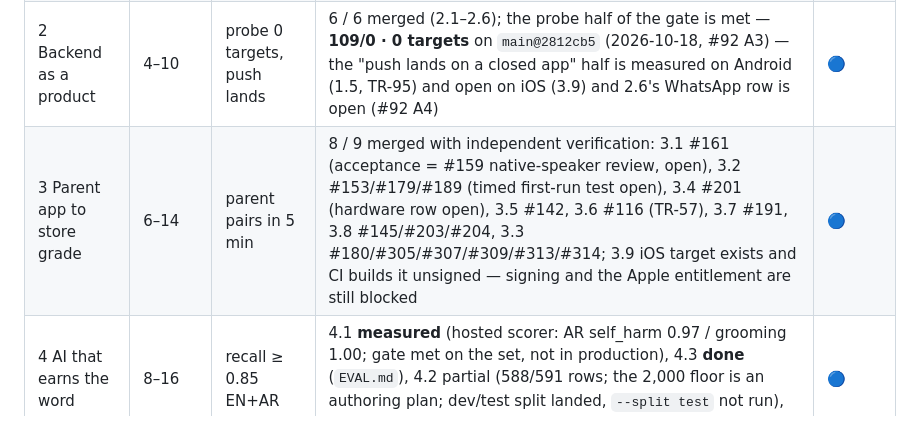
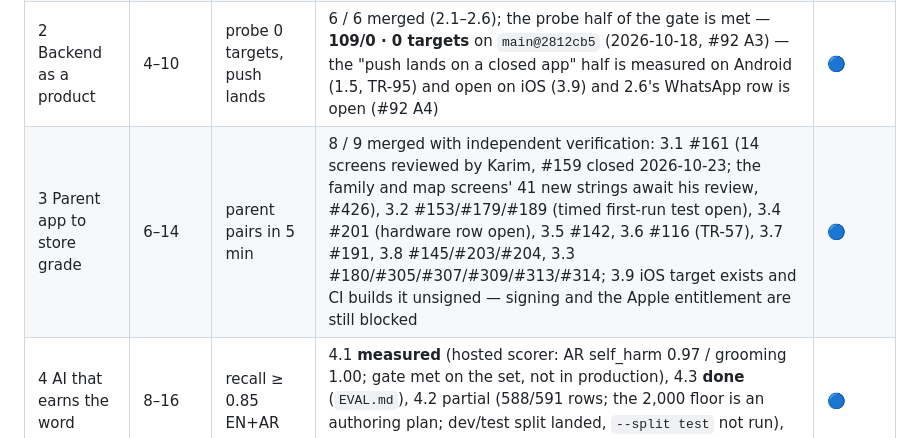
Before and after one commit to handfulofluck-lab/osra, a Markdown page: docs/ROADMAP.md, the part around one of its changes. Drawn GitHub-style.

```diff
--- a/docs/ROADMAP.md
+++ b/docs/ROADMAP.md
@@ -33,7 +33,7 @@ probe; a green unit suite does not open a gate.
 | 0 Stabilise | 1 | — | 6 / 6 | ✅ |
 | 1 Android credibility | 2–8 | 10 bypasses fail on hardware | 9 / 9 merged (1.1–1.3 #76 `7498103`; 1.4, 1.6–1.9 #78 `f0f586b`; 1.5 #320 `9a3ab93` + #322 `90aba29`), acceptance open on 1.4 and 1.8, and **the gate is not passed**: the 2026-10-17 table records `pm clear` (#81) and force-stop FAIL and #9/#10 as manual, never measurements (`docs/QA/QA-REPORT-2026-10-17.md:11-19`). **2026-10-18: S1 and S1b now PASS on hardware** (TR-21, `main@4adc601`) — the emergency dialer holds the front at 2.4/6.3/11.3 s on Full and 2.3/6.4/11.4 s on a clean Play install under a real `lock`; **2026-10-19: row 3 is redefined (the accepted silence assertion, `QA/TESTING-STRATEGY.md` §3a) and measured PASS on the Flip4** — one critical `tamper`/`device_silent` alert 474 s after `am force-stop`, `Device.status=offline` (TR-22). 1.5 met on the Flip4 2026-10-23 (TR-95) | 🔵 |
 | 2 Backend as a product | 4–10 | probe 0 targets, push lands | 6 / 6 merged (2.1–2.6); the probe half of the gate is met — **109/0 · 0 targets** on `main@2812cb5` (2026-10-18, #92 A3) — the "push lands on a closed app" half is measured on Android (1.5, TR-95) and open on iOS (3.9) and 2.6's WhatsApp row is open (#92 A4) | 🔵 |
-| 3 Parent app to store grade | 6–14 | parent pairs in 5 min | 8 / 9 merged with independent verification: 3.1 #161 (acceptance = #159 native-speaker review, open), 3.2 #153/#179/#189 (timed first-run test open), 3.4 #201 (hardware row open), 3.5 #142, 3.6 #116 (TR-57), 3.7 #191, 3.8 #145/#203/#204, 3.3 #180/#305/#307/#309/#313/#314; 3.9 iOS target exists and CI builds it unsigned — signing and the Apple entitlement are still blocked | 🔵 |
+| 3 Parent app to store grade | 6–14 | parent pairs in 5 min | 8 / 9 merged with independent verification: 3.1 #161 (14 screens reviewed by Karim, #159 closed 2026-10-23; the family and map screens' 41 new strings await his review, #426), 3.2 #153/#179/#189 (timed first-run test open), 3.4 #201 (hardware row open), 3.5 #142, 3.6 #116 (TR-57), 3.7 #191, 3.8 #145/#203/#204, 3.3 #180/#305/#307/#309/#313/#314; 3.9 iOS target exists and CI builds it unsigned — signing and the Apple entitlement are still blocked | 🔵 |
 | 4 AI that earns the word | 8–16 | recall ≥ 0.85 EN+AR | 4.1 **measured** (hosted scorer: AR self_harm 0.97 / grooming 1.00; gate met on the set, not in production), 4.3 **done** (`EVAL.md`), 4.2 partial (588/591 rows; the 2,000 floor is an authoring plan; dev/test split landed, `--split test` not run), 4.4/4.5 open | 🔵 |
 | 5 Store and iOS | 10–20 | 20 families install without help | 0 / 8 (5.8 staging in progress; entitlement 🟥) | 🔵 |
 
```
Also changed, not shown: other parts of docs/ROADMAP.md (+1 -1 lines).
